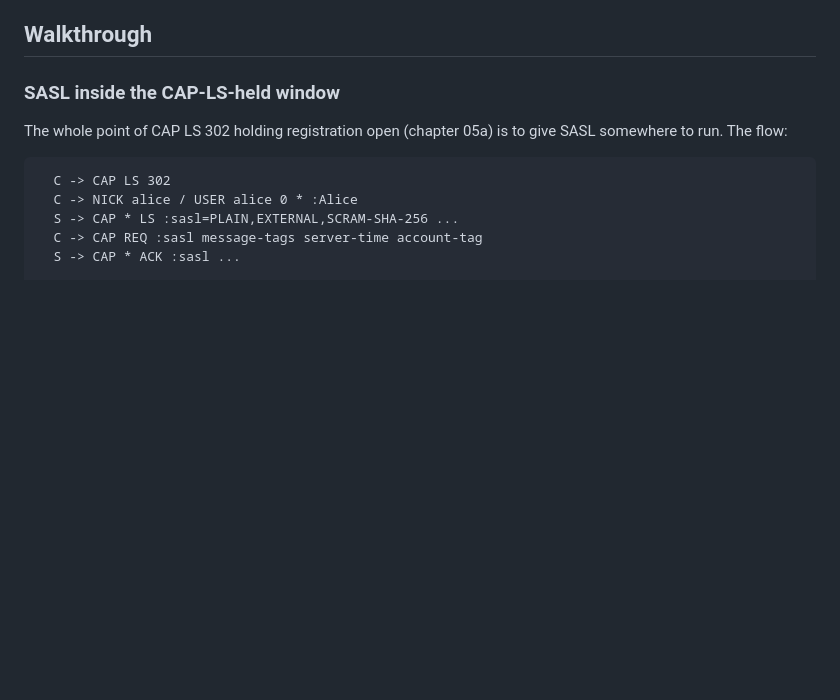
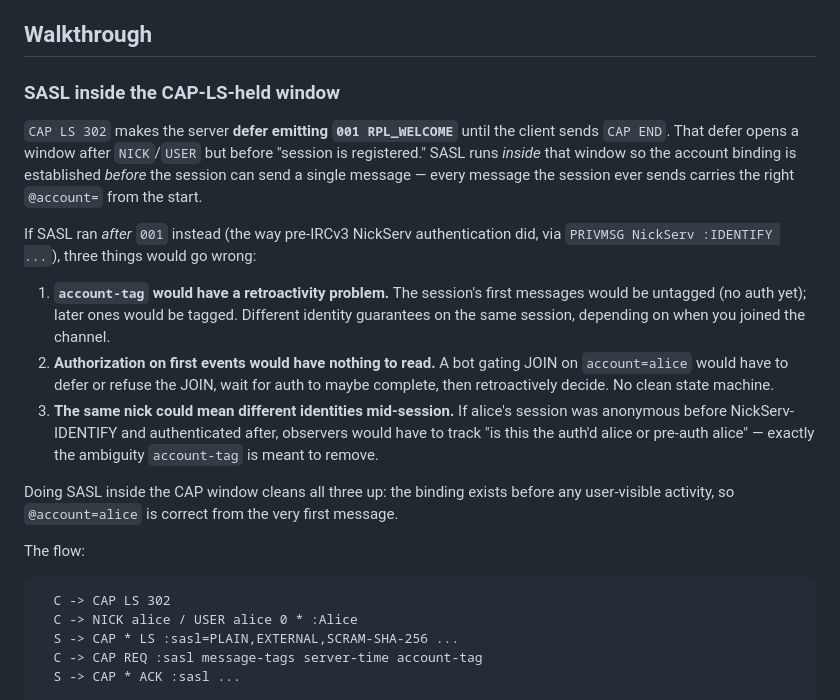
Before and after one commit to linoscope/agent-irc, a Markdown page: 06-sasl-and-account-tag/README.md, the part around the change. GitHub-like rendering; blank space fills up the shorter version.

Commit message:
ch06: explain why SASL has to run inside the CAP window
Replace the opaque "the whole point of CAP LS 302 holding registration
open is to give SASL somewhere to run" with concrete mechanics:

1. CAP LS 302 makes the server defer 001 RPL_WELCOME until CAP END
2. That defer creates a window after NICK/USER but before registration
3. SASL runs in that window so account binding precedes any message

Plus the three problems with the alternative (post-001 SASL, the way
pre-IRCv3 NickServ worked):
- account-tag retroactivity gap (early messages untagged, later tagged)
- no clean state for bots gating JOIN on account=
- same nick can mean different identities mid-session

Reader feedback: "I can't understand the original sentence." Now the
why-not-after-001 path makes the why-inside-CAP rationale concrete.

````diff
--- a/06-sasl-and-account-tag/README.md
+++ b/06-sasl-and-account-tag/README.md
@@ -334,7 +334,17 @@ Server:
 
 ### SASL inside the CAP-LS-held window
 
-The whole point of CAP LS 302 holding registration open (chapter 05a) is to give SASL somewhere to run. The flow:
+`CAP LS 302` makes the server **defer emitting `001 RPL_WELCOME`** until the client sends `CAP END`. That defer opens a window after `NICK`/`USER` but before "session is registered." SASL runs *inside* that window so the account binding is established *before* the session can send a single message — every message the session ever sends carries the right `@account=` from the start.
+
+If SASL ran *after* `001` instead (the way pre-IRCv3 NickServ authentication did, via `PRIVMSG NickServ :IDENTIFY ...`), three things would go wrong:
+
+1. **`account-tag` would have a retroactivity problem.** The session's first messages would be untagged (no auth yet); later ones would be tagged. Different identity guarantees on the same session, depending on when you joined the channel.
+2. **Authorization on first events would have nothing to read.** A bot gating JOIN on `account=alice` would have to defer or refuse the JOIN, wait for auth to maybe complete, then retroactively decide. No clean state machine.
+3. **The same nick could mean different identities mid-session.** If alice's session was anonymous before NickServ-IDENTIFY and authenticated after, observers would have to track "is this the auth'd alice or pre-auth alice" — exactly the ambiguity `account-tag` is meant to remove.
+
+Doing SASL inside the CAP window cleans all three up: the binding exists before any user-visible activity, so `@account=alice` is correct from the very first message.
+
+The flow:
 
 ```
   C -> CAP LS 302
````
